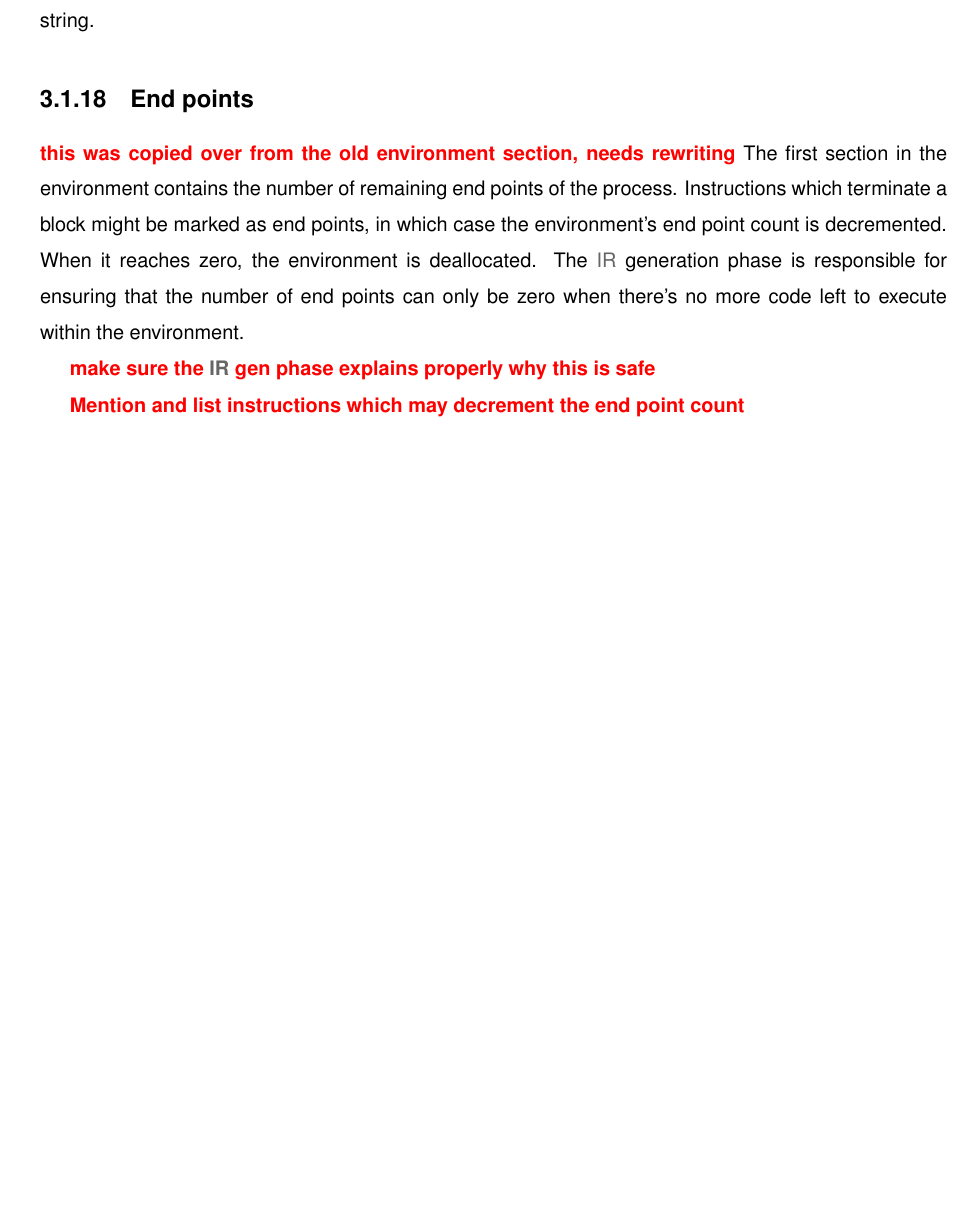
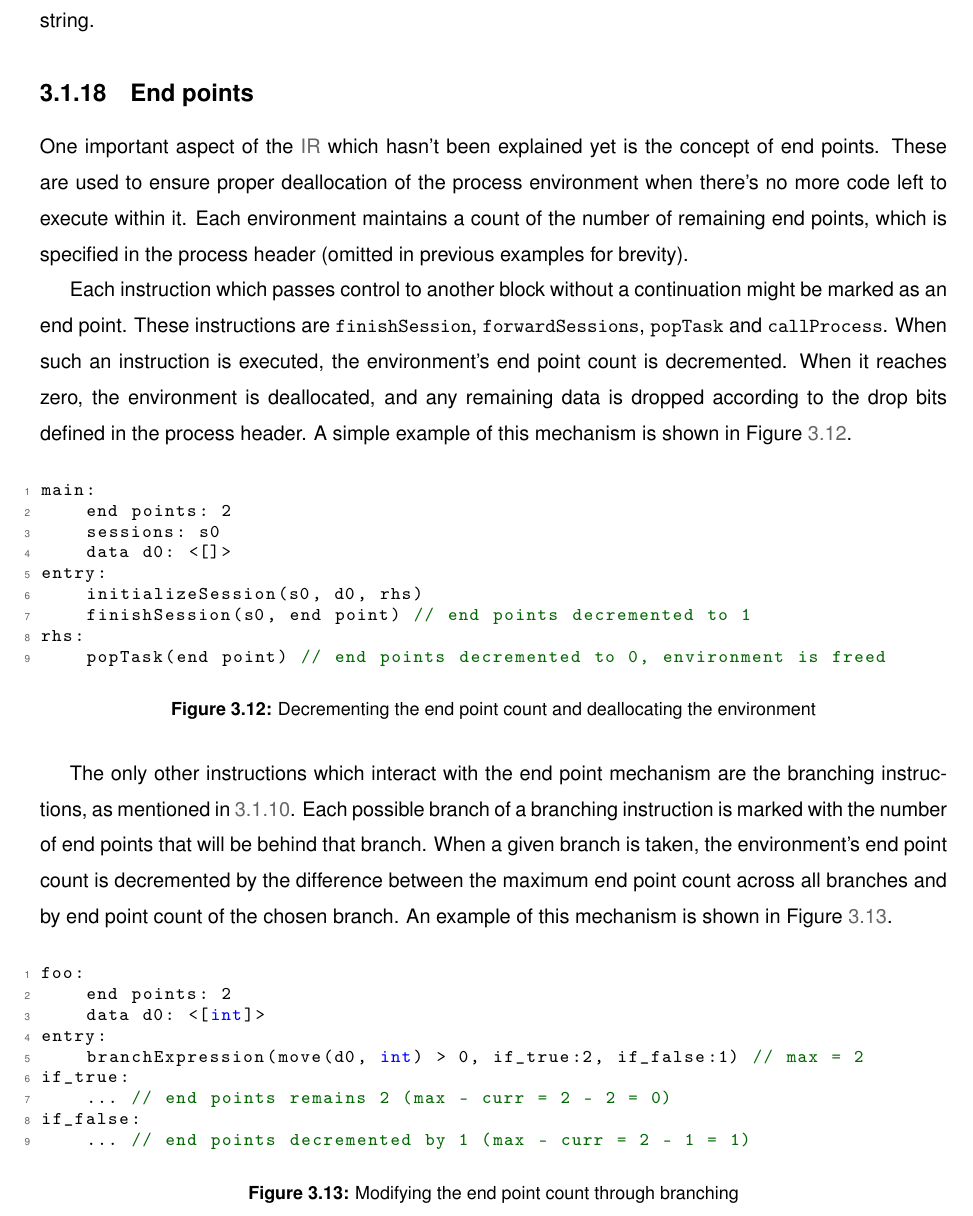
Before and after one commit to RiscadoA/thesis-writing, a LaTeX thesis (thesis/main.tex, which reads thesis/Chapters/Thesis-Chapter_3.tex): part of page 62 of 92, cut so that both start at the same text, the shorter picture padded with empty space. Compiled offline with LaTeX, dvips and Ghostscript.

Commit message:
feat: finish end point section

```diff
--- a/thesis/Chapters/Thesis-Chapter_3.tex
+++ b/thesis/Chapters/Thesis-Chapter_3.tex
@@ -403,12 +403,45 @@ Finally, within the exponential process, the string is moved from the local data
 
 \subsection{End points} \label{subsection:EndPoints}
 
-\todo{this was copied over from the old environment section, needs rewriting}
-The first section in the environment contains the number of remaining end points of the process. Instructions which terminate a block might be marked as end points, in which case the environment's end point count is decremented. When it reaches zero, the environment is deallocated. The \ac{IR} generation phase is responsible for ensuring that the number of end points can only be zero when there's no more code left to execute within the environment.
+One important aspect of the \ac{IR} which hasn't been explained yet is the concept of end points. These are used to ensure proper deallocation of the process environment when there's no more code left to execute within it. Each environment maintains a count of the number of remaining end points, which is specified in the process header (omitted in previous examples for brevity).
 
-\todo{make sure the \ac{IR} gen phase explains properly why this is safe}
+Each instruction which passes control to another block without a continuation might be marked as an end point. These instructions are \texttt{finishSession}, \texttt{forwardSessions}, \texttt{popTask} and \texttt{callProcess}. When such an instruction is executed, the environment's end point count is decremented. When it reaches zero, the environment is deallocated, and any remaining data is dropped according to the drop bits defined in the process header. A simple example of this mechanism is shown in Figure~\ref{fig:IREndPointsExample1}.
 
-\todo{Mention and list instructions which may decrement the end point count}
+\begin{figure}[H]
+    \centering
+    \begin{lstlisting}[language=IR]
+main:
+    end points: 2
+    sessions: s0
+    data d0: <[]>
+entry:
+    initializeSession(s0, d0, rhs)
+    finishSession(s0, end point) // end points decremented to 1
+rhs:
+    popTask(end point) // end points decremented to 0, environment is freed
+    \end{lstlisting}
+    \caption{Decrementing the end point count and deallocating the environment}
+    \label{fig:IREndPointsExample1}
+\end{figure}
+
+The only other instructions which interact with the end point mechanism are the branching instructions, as mentioned in \ref{subsection:Branching}. Each possible branch of a branching instruction is marked with the number of end points that will be behind that branch. When a given branch is taken, the environment's end point count is decremented by the difference between the maximum end point count across all branches and by end point count of the chosen branch. An example of this mechanism is shown in Figure~\ref{fig:IREndPointsExample2}.
+
+\begin{figure}[H]
+    \centering
+    \begin{lstlisting}[language=IR]
+foo:
+    end points: 2
+    data d0: <[int]>
+entry:
+    branchExpression(move(d0, int) > 0, if_true:2, if_false:1) // max = 2
+if_true:
+    ... // end points remains 2 (max - curr = 2 - 2 = 0)
+if_false:
+    ... // end points decremented by 1 (max - curr = 2 - 1 = 1)
+    \end{lstlisting}
+    \caption{Modifying the end point count through branching}
+    \label{fig:IREndPointsExample2}
+\end{figure}
 
 \section{Generating IR programs from CLASS}
 
```
